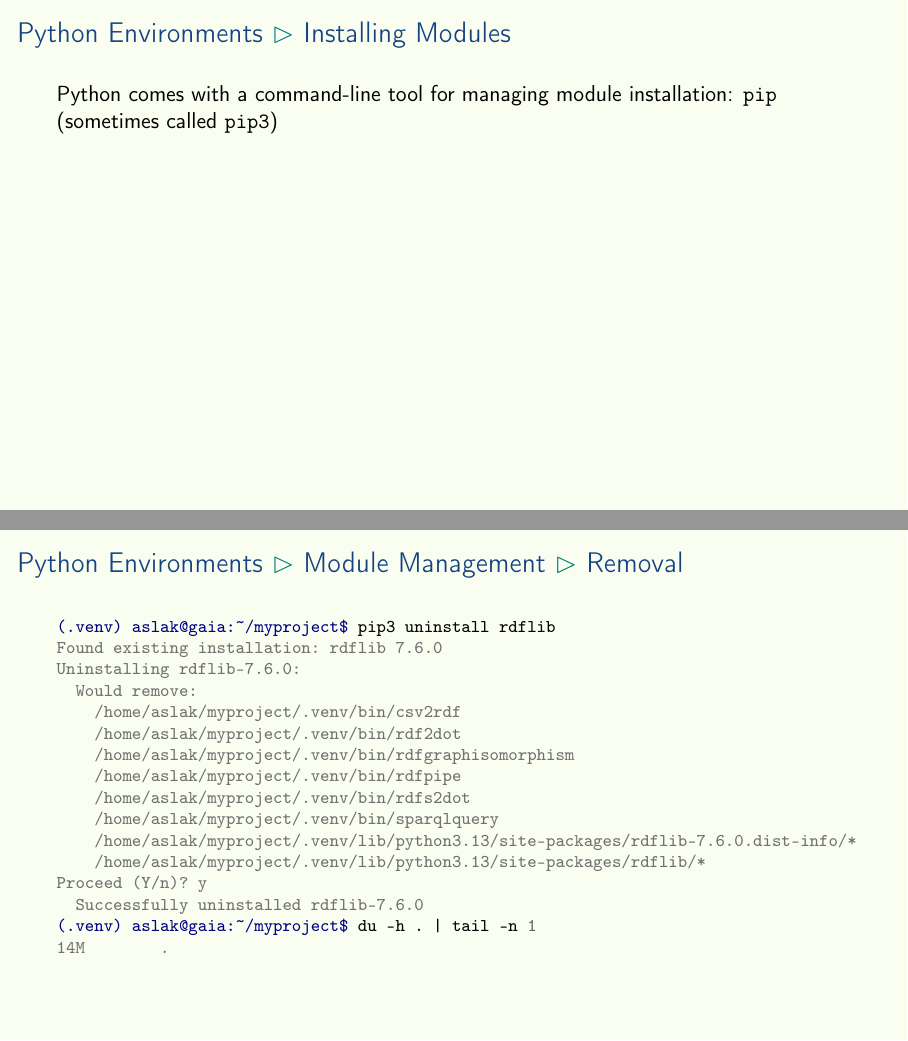
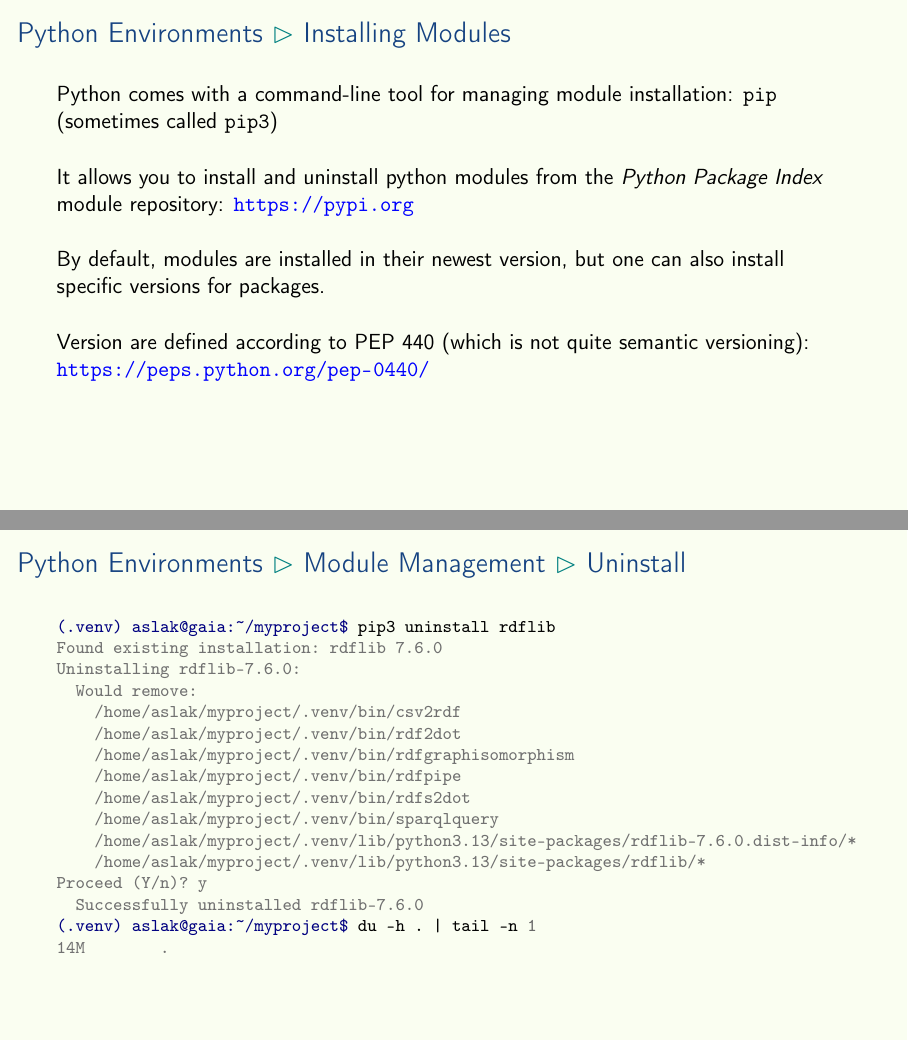
Before and after one commit to aslakjohansen/prosa-python, LaTeX slides (doc/part2_presentation.tex, which reads doc/part2_contents.tex): pages 27 and 29 of 44 before the commit and pages 30 and 32 of 47 after it, joined at a grey line. Compiled offline with pdfLaTeX.

Commit message:
Finished slide on module management

```diff
--- a/doc/part2_contents.tex
+++ b/doc/part2_contents.tex
@@ -430,7 +430,17 @@ lib
   \vspace{3mm}
   Python comes with a command-line tool for managing module installation: \texttt{pip} (sometimes called \texttt{pip3})
 
+  \pause
+  \vspace{5mm}
+  It allows you to install and uninstall python modules from the \textsl{Python Package Index} module repository: \url{https://pypi.org}
 
+  \pause
+  \vspace{5mm}
+  By default, modules are installed in their newest version, but one can also install specific versions for packages.
+
+  \pause
+  \vspace{5mm}
+  Version are defined according to PEP 440 (which is not quite semantic versioning): \url{https://peps.python.org/pep-0440/}
 \end{frame}
 
 \subsubsection{Installation}
@@ -452,9 +462,9 @@ Successfully installed pyparsing-3.3.2 rdflib-7.6.0
   \end{minted}
 \end{frame}
 
-\subsubsection{Removal}
+\subsubsection{Uninstall}
 \begin{frame}[fragile]
-  \frametitle{Python Environments \subpart{Module Management} \subpart{Removal}}
+  \frametitle{Python Environments \subpart{Module Management} \subpart{Uninstall}}
   \vspace{3mm}
     \begin{minted}[fontsize=\footnotesize]{shell-session}
 (.venv) aslak@gaia:~/myproject$ pip3 uninstall rdflib
```
